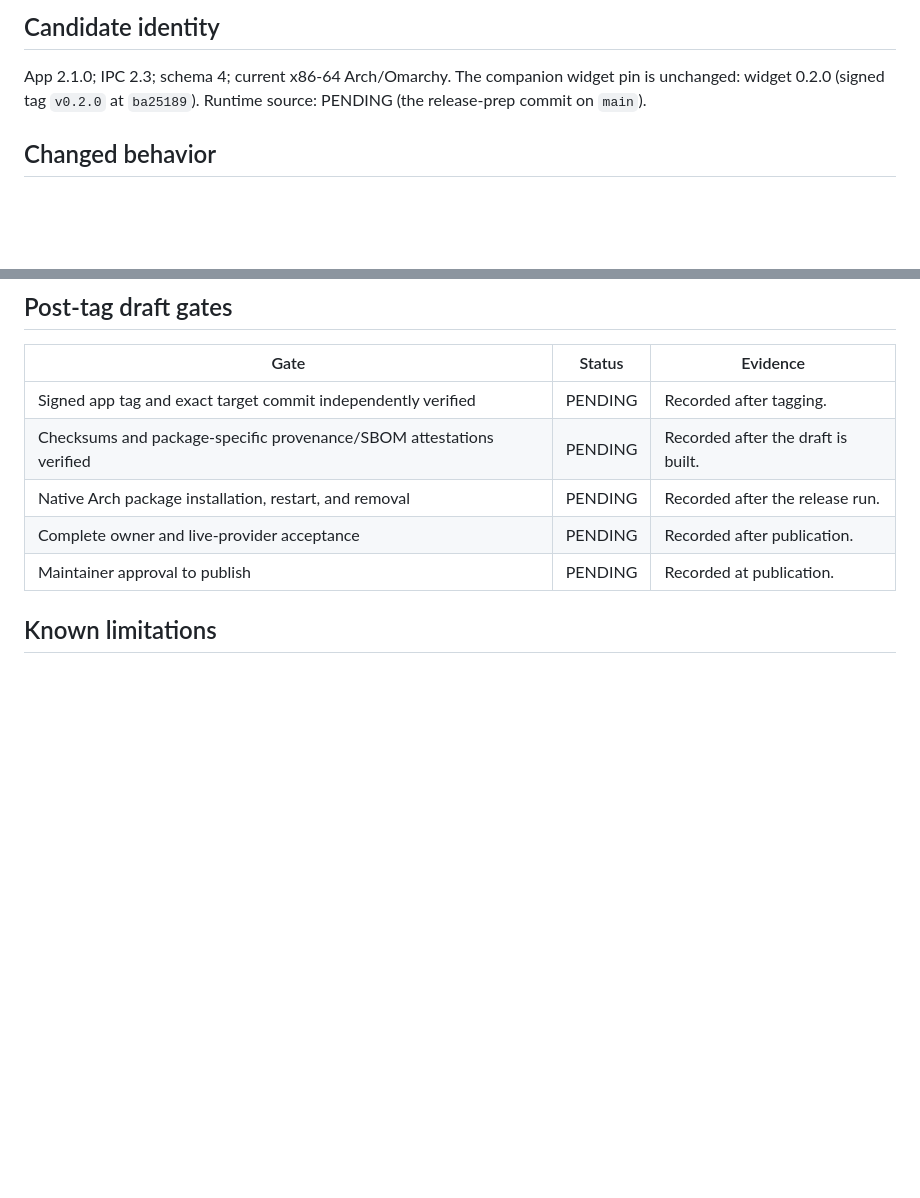
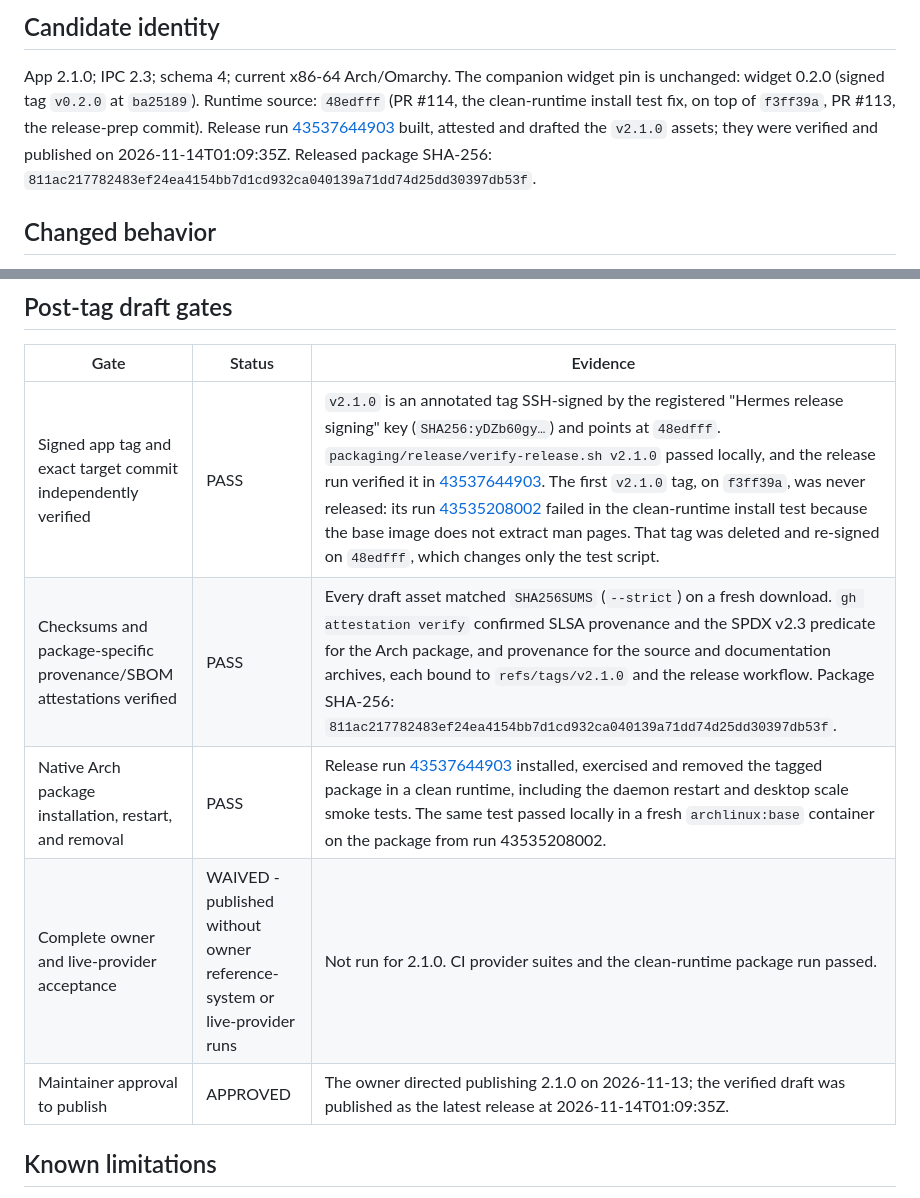
Before and after one commit to brdweb/omacalendar, a Markdown page: docs/releases/2.1.0.md, 2 parts joined by grey strips. Rendered like a GitHub page; blank space fills up the shorter version.

Commit message:
docs: record the 2.1.0 publication evidence (#115)

```diff
--- a/docs/releases/2.1.0.md
+++ b/docs/releases/2.1.0.md
@@ -10,7 +10,12 @@ It moves the local IPC to 2.3 (additive) and the database to schema 4.
 
 App 2.1.0; IPC 2.3; schema 4; current x86-64 Arch/Omarchy. The companion
 widget pin is unchanged: widget 0.2.0 (signed tag `v0.2.0` at `ba25189`).
-Runtime source: PENDING (the release-prep commit on `main`).
+Runtime source: `48edfff` (PR #114, the clean-runtime install test fix, on top
+of `f3ff39a`, PR #113, the release-prep commit). Release run
+[43537644903](https://github.com/brdweb/omacalendar/actions/runs/43537644903)
+built, attested and drafted the `v2.1.0` assets; they were verified and
+published on 2026-11-14T01:09:35Z. Released package SHA-256:
+`811ac217782483ef24ea4154bb7d1cd932ca040139a71dd74d25dd30397db53f`.
 
 ## Changed behavior
 
@@ -56,11 +61,11 @@ the `omacalendarctl` man page and bash, zsh and fish completions.
 
 | Gate | Status | Evidence |
 |---|---|---|
-| Signed app tag and exact target commit independently verified | PENDING | Recorded after tagging. |
-| Checksums and package-specific provenance/SBOM attestations verified | PENDING | Recorded after the draft is built. |
-| Native Arch package installation, restart, and removal | PENDING | Recorded after the release run. |
-| Complete owner and live-provider acceptance | PENDING | Recorded after publication. |
-| Maintainer approval to publish | PENDING | Recorded at publication. |
+| Signed app tag and exact target commit independently verified | PASS | `v2.1.0` is an annotated tag SSH-signed by the registered "Hermes release signing" key (`SHA256:yDZb60gy…`) and points at `48edfff`. `packaging/release/verify-release.sh v2.1.0` passed locally, and the release run verified it in [43537644903](https://github.com/brdweb/omacalendar/actions/runs/43537644903). The first `v2.1.0` tag, on `f3ff39a`, was never released: its run [43535208002](https://github.com/brdweb/omacalendar/actions/runs/43535208002) failed in the clean-runtime install test because the base image does not extract man pages. That tag was deleted and re-signed on `48edfff`, which changes only the test script. |
+| Checksums and package-specific provenance/SBOM attestations verified | PASS | Every draft asset matched `SHA256SUMS` (`--strict`) on a fresh download. `gh attestation verify` confirmed SLSA provenance and the SPDX v2.3 predicate for the Arch package, and provenance for the source and documentation archives, each bound to `refs/tags/v2.1.0` and the release workflow. Package SHA-256: `811ac217782483ef24ea4154bb7d1cd932ca040139a71dd74d25dd30397db53f`. |
+| Native Arch package installation, restart, and removal | PASS | Release run [43537644903](https://github.com/brdweb/omacalendar/actions/runs/43537644903) installed, exercised and removed the tagged package in a clean runtime, including the daemon restart and desktop scale smoke tests. The same test passed locally in a fresh `archlinux:base` container on the package from run 43535208002. |
+| Complete owner and live-provider acceptance | WAIVED - published without owner reference-system or live-provider runs | Not run for 2.1.0. CI provider suites and the clean-runtime package run passed. |
+| Maintainer approval to publish | APPROVED | The owner directed publishing 2.1.0 on 2026-11-13; the verified draft was published as the latest release at 2026-11-14T01:09:35Z. |
 
 ## Known limitations
 
```
